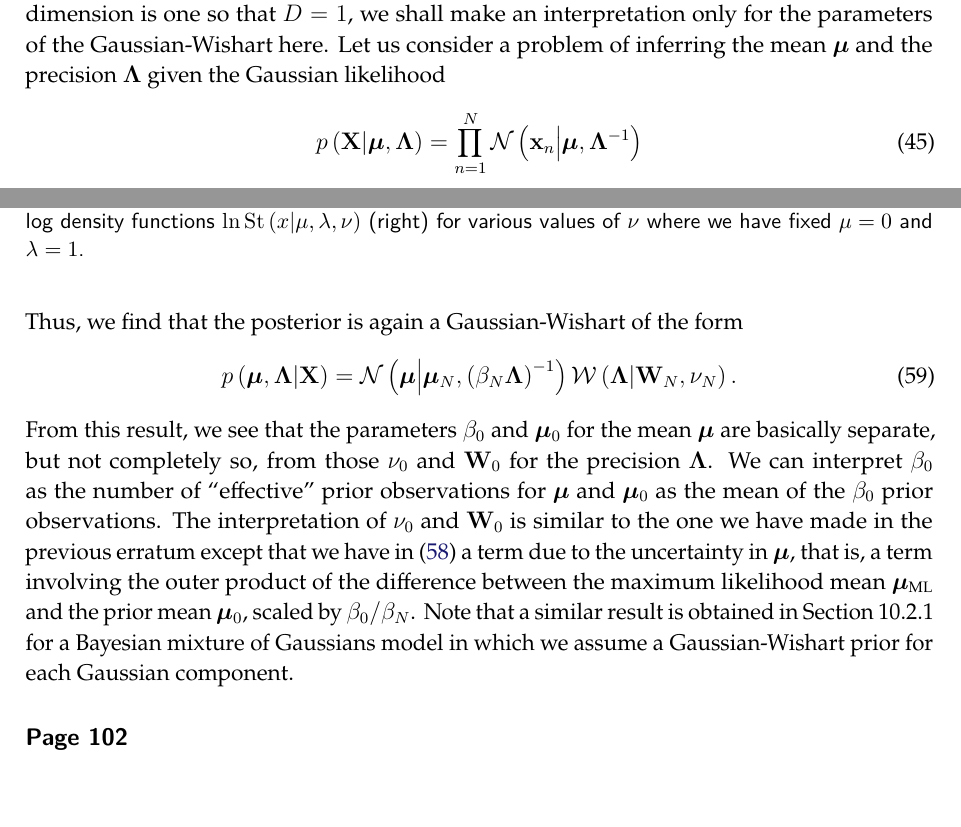
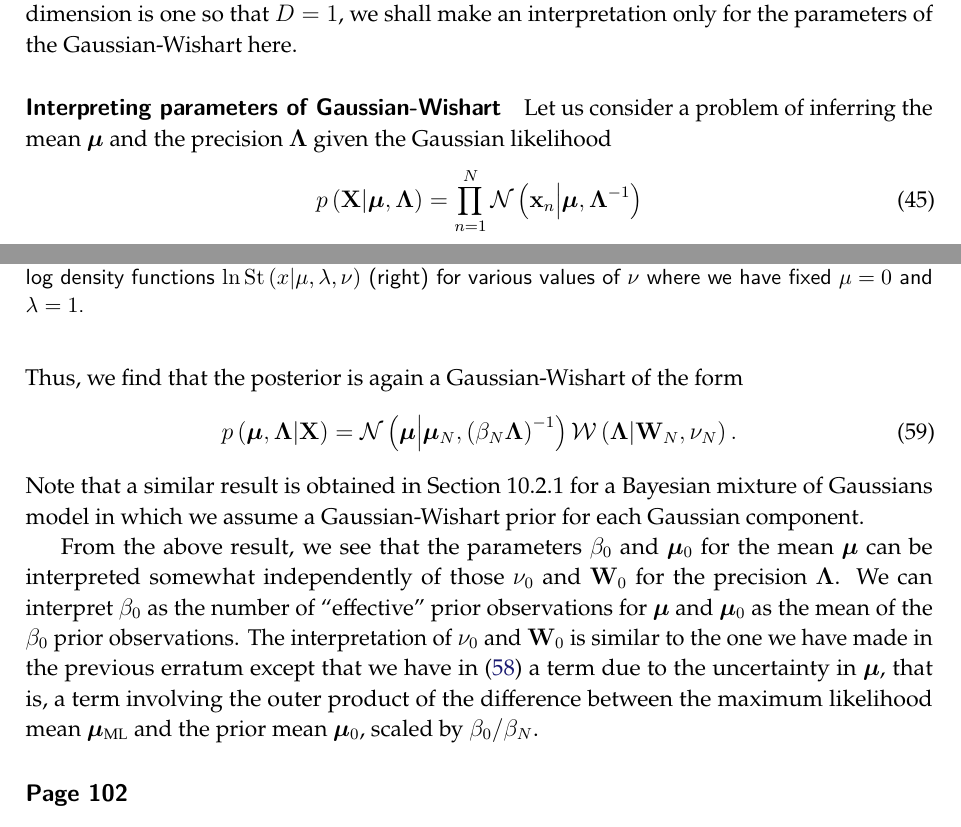
Before and after one commit to yousuketakada/prml_errata, a LaTeX document (prml_errata.tex): two parts of pages 11 and 12 of 49, joined at a grey line, cut so that both start at the same text, the shorter picture padded with empty space. Compiled offline with pdfLaTeX.

Commit message:
Edit erratum for Equation(2.157)

```diff
--- a/prml_errata.tex
+++ b/prml_errata.tex
@@ -795,6 +795,8 @@ nor for those of the Gaussian-gamma distribution~(2.154).
 Since the Gaussian-gamma can be obtained as a special case of the Gaussian-Wishart
 where the dimension is one so that $D=1$,
 we shall make an interpretation only for the parameters of the Gaussian-Wishart here.
+
+\parhead{Interpreting parameters of Gaussian-Wishart}
 Let us consider a problem of inferring the mean~$\bm{\mu}$ and the precision~$\bm{\Lambda}$ given
 the Gaussian likelihood
 \begin{equation}
@@ -905,10 +907,12 @@ p\left(\bm{\mu}, \bm{\Lambda}\middle|\mathbf{X}\right) =
 \mathcal{N}\left(\bm{\mu}\middle|\bm{\mu}_N, \left(\beta_N\bm{\Lambda}\right)^{-1}\right)
 \mathcal{W}\left(\bm{\Lambda}\middle|\mathbf{W}_N, \nu_N\right) .
 \end{equation}
-From this result, we see that
-the parameters~$\beta_0$ and $\bm{\mu}_0$ for the mean~$\bm{\mu}$ are basically separate,
-but not completely so, from
-those~$\nu_0$ and $\mathbf{W}_0$ for the precision~$\bm{\Lambda}$.
+Note that a similar result is obtained in Section~10.2.1 for a Bayesian mixture of Gaussians model
+in which we assume a Gaussian-Wishart prior for each Gaussian component.
+
+From the above result, we see that
+the parameters~$\beta_0$ and $\bm{\mu}_0$ for the mean~$\bm{\mu}$ can be interpreted
+somewhat independently of those~$\nu_0$ and $\mathbf{W}_0$ for the precision~$\bm{\Lambda}$.
 We can interpret $\beta_0$ as the number of ``effective'' prior observations for $\bm{\mu}$ and
 $\bm{\mu}_0$ as the mean of the $\beta_0$ prior observations.
 The interpretation of $\nu_0$ and $\mathbf{W}_0$ is similar to
@@ -917,8 +921,6 @@ we have in \eqref{eq:Gaussian-Wishart_W_N} a term due to the uncertainty in $\bm
 that is, a term involving the outer product of
 the difference between the maximum likelihood mean~$\bm{\mu}_{\text{ML}}$ and
 the prior mean~$\bm{\mu}_0$, scaled by $\beta_0/\beta_N$.
-Note that a similar result is obtained in Section~10.2.1 for a Bayesian mixture of Gaussians model
-in which we assume a Gaussian-Wishart prior for each Gaussian component.
 
 \erratum{Page~102}
 Paragraph~\textminus1, Line~\textminus2:
```
